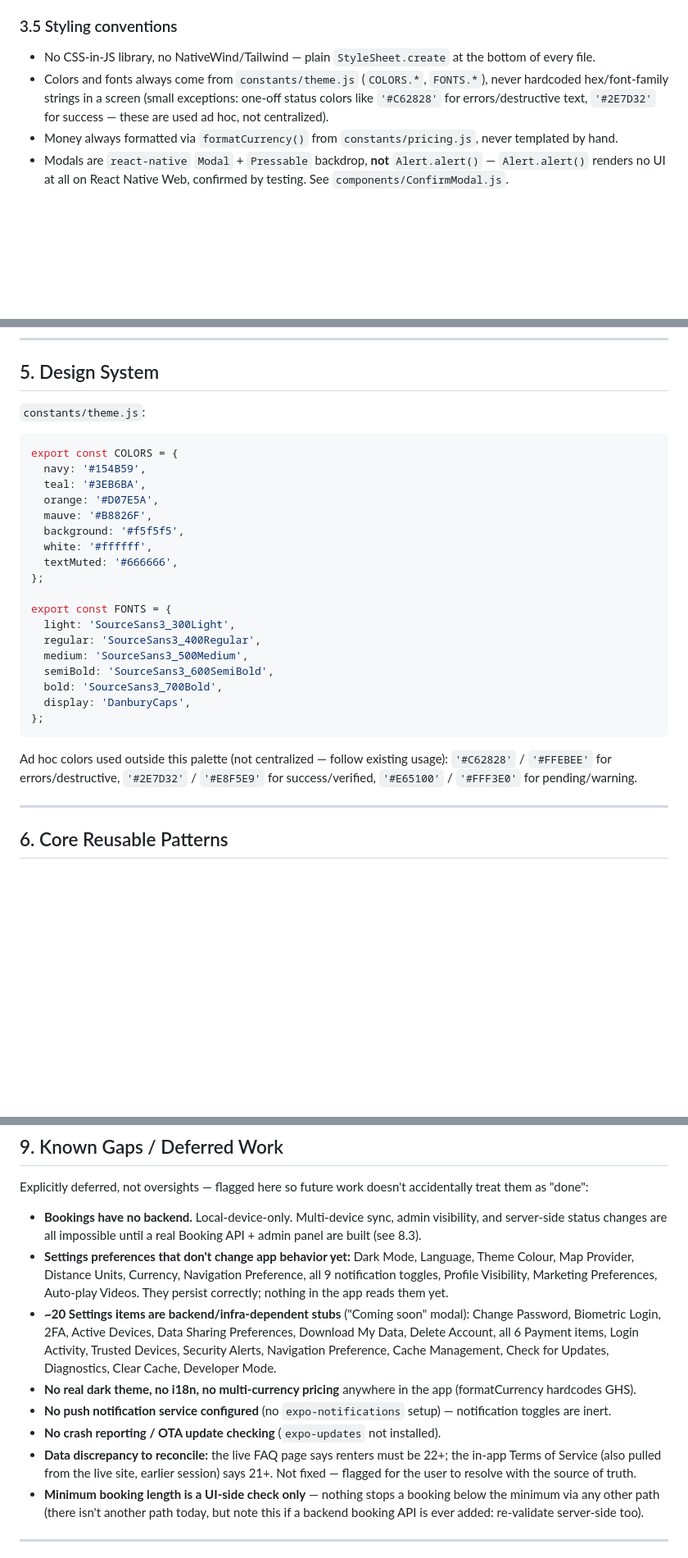
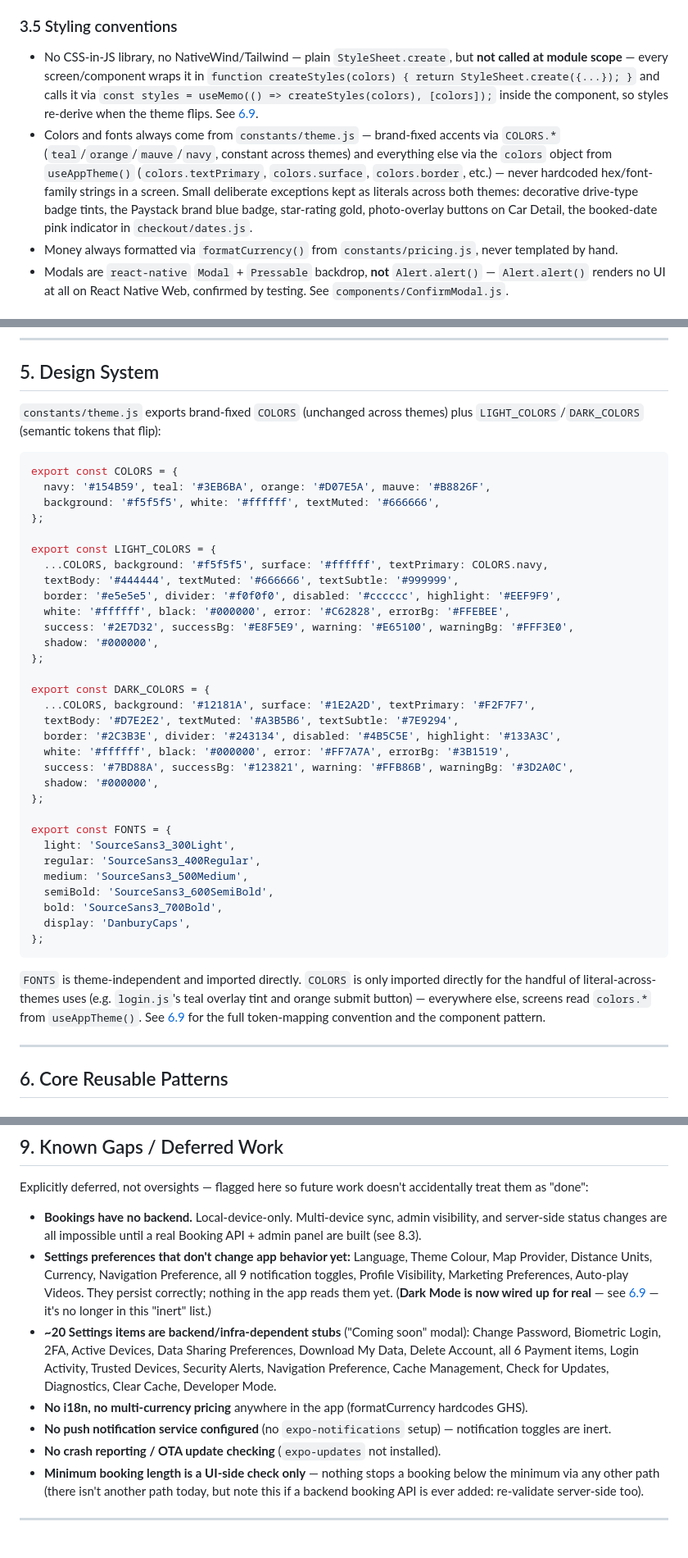
Before and after one commit to issifus85/WopeCar, a Markdown page: PROJECT.md, 3 parts joined by grey strips. Shown at 82% size. GitHub-like rendering; blank space fills up the shorter version.

Commit message:
Document dark theme architecture in PROJECT.md (Phase 7/7)
Updates the design-system, styling-conventions, and known-gaps
sections to describe ThemeContext, the LIGHT_COLORS/DARK_COLORS
token split, and the createStyles(colors) component pattern, and
removes the now-resolved 21-vs-22 age discrepancy note.

Co-Authored-By: Claude Sonnet 5 <noreply@anthropic.com>

````diff
--- a/PROJECT.md
+++ b/PROJECT.md
@@ -90,8 +90,8 @@ Any piece of app state that must survive a reload but doesn't belong on the serv
 
 ### 3.5 Styling conventions
 
-- No CSS-in-JS library, no NativeWind/Tailwind — plain `StyleSheet.create` at the bottom of every file.
-- Colors and fonts always come from `constants/theme.js` (`COLORS.*`, `FONTS.*`), never hardcoded hex/font-family strings in a screen (small exceptions: one-off status colors like `'#C62828'` for errors/destructive text, `'#2E7D32'` for success — these are used ad hoc, not centralized).
+- No CSS-in-JS library, no NativeWind/Tailwind — plain `StyleSheet.create`, but **not called at module scope** — every screen/component wraps it in `function createStyles(colors) { return StyleSheet.create({...}); }` and calls it via `const styles = useMemo(() => createStyles(colors), [colors]);` inside the component, so styles re-derive when the theme flips. See [6.9](#69-dark-theme--themecontext).
+- Colors and fonts always come from `constants/theme.js` — brand-fixed accents via `COLORS.*` (`teal`/`orange`/`mauve`/`navy`, constant across themes) and everything else via the `colors` object from `useAppTheme()` (`colors.textPrimary`, `colors.surface`, `colors.border`, etc.) — never hardcoded hex/font-family strings in a screen. Small deliberate exceptions kept as literals across both themes: decorative drive-type badge tints, the Paystack brand blue badge, star-rating gold, photo-overlay buttons on Car Detail, the booked-date pink indicator in `checkout/dates.js`.
 - Money always formatted via `formatCurrency()` from `constants/pricing.js`, never templated by hand.
 - Modals are `react-native` `Modal` + `Pressable` backdrop, **not** `Alert.alert()` — `Alert.alert()` renders no UI at all on React Native Web, confirmed by testing. See `components/ConfirmModal.js`.
 
@@ -151,16 +151,29 @@ If rebuilding from an empty folder, this is the order it was actually built in,
 
 ## 5. Design System
 
-`constants/theme.js`:
+`constants/theme.js` exports brand-fixed `COLORS` (unchanged across themes) plus `LIGHT_COLORS`/`DARK_COLORS` (semantic tokens that flip):
 ```js
 export const COLORS = {
-  navy: '#154B59',
-  teal: '#3EB6BA',
-  orange: '#D07E5A',
-  mauve: '#B8826F',
-  background: '#f5f5f5',
-  white: '#ffffff',
-  textMuted: '#666666',
+  navy: '#154B59', teal: '#3EB6BA', orange: '#D07E5A', mauve: '#B8826F',
+  background: '#f5f5f5', white: '#ffffff', textMuted: '#666666',
+};
+
+export const LIGHT_COLORS = {
+  ...COLORS, background: '#f5f5f5', surface: '#ffffff', textPrimary: COLORS.navy,
+  textBody: '#444444', textMuted: '#666666', textSubtle: '#999999',
+  border: '#e5e5e5', divider: '#f0f0f0', disabled: '#cccccc', highlight: '#EEF9F9',
+  white: '#ffffff', black: '#000000', error: '#C62828', errorBg: '#FFEBEE',
+  success: '#2E7D32', successBg: '#E8F5E9', warning: '#E65100', warningBg: '#FFF3E0',
+  shadow: '#000000',
+};
+
+export const DARK_COLORS = {
+  ...COLORS, background: '#12181A', surface: '#1E2A2D', textPrimary: '#F2F7F7',
+  textBody: '#D7E2E2', textMuted: '#A3B5B6', textSubtle: '#7E9294',
+  border: '#2C3B3E', divider: '#243134', disabled: '#4B5C5E', highlight: '#133A3C',
+  white: '#ffffff', black: '#000000', error: '#FF7A7A', errorBg: '#3B1519',
+  success: '#7BD88A', successBg: '#123821', warning: '#FFB86B', warningBg: '#3D2A0C',
+  shadow: '#000000',
 };
 
 export const FONTS = {
@@ -172,7 +185,7 @@ export const FONTS = {
   display: 'DanburyCaps',
 };
 ```
-Ad hoc colors used outside this palette (not centralized — follow existing usage): `'#C62828'` / `'#FFEBEE'` for errors/destructive, `'#2E7D32'` / `'#E8F5E9'` for success/verified, `'#E65100'` / `'#FFF3E0'` for pending/warning.
+`FONTS` is theme-independent and imported directly. `COLORS` is only imported directly for the handful of literal-across-themes uses (e.g. `login.js`'s teal overlay tint and orange submit button) — everywhere else, screens read `colors.*` from `useAppTheme()`. See [6.9](#69-dark-theme--themecontext) for the full token-mapping convention and the component pattern.
 
 ---
 
@@ -410,12 +452,11 @@ If you touch the Paystack flow again, remember: this route must stay deployed on
 Explicitly deferred, not oversights — flagged here so future work doesn't accidentally treat them as "done":
 
 - **Bookings have no backend.** Local-device-only. Multi-device sync, admin visibility, and server-side status changes are all impossible until a real Booking API + admin panel are built (see 8.3).
-- **Settings preferences that don't change app behavior yet:** Dark Mode, Language, Theme Colour, Map Provider, Distance Units, Currency, Navigation Preference, all 9 notification toggles, Profile Visibility, Marketing Preferences, Auto-play Videos. They persist correctly; nothing in the app reads them yet.
+- **Settings preferences that don't change app behavior yet:** Language, Theme Colour, Map Provider, Distance Units, Currency, Navigation Preference, all 9 notification toggles, Profile Visibility, Marketing Preferences, Auto-play Videos. They persist correctly; nothing in the app reads them yet. (**Dark Mode is now wired up for real** — see [6.9](#69-dark-theme--themecontext) — it's no longer in this "inert" list.)
 - **~20 Settings items are backend/infra-dependent stubs** ("Coming soon" modal): Change Password, Biometric Login, 2FA, Active Devices, Data Sharing Preferences, Download My Data, Delete Account, all 6 Payment items, Login Activity, Trusted Devices, Security Alerts, Navigation Preference, Cache Management, Check for Updates, Diagnostics, Clear Cache, Developer Mode.
-- **No real dark theme, no i18n, no multi-currency pricing** anywhere in the app (formatCurrency hardcodes GHS).
+- **No i18n, no multi-currency pricing** anywhere in the app (formatCurrency hardcodes GHS).
 - **No push notification service configured** (no `expo-notifications` setup) — notification toggles are inert.
 - **No crash reporting / OTA update checking** (`expo-updates` not installed).
-- **Data discrepancy to reconcile:** the live FAQ page says renters must be 22+; the in-app Terms of Service (also pulled from the live site, earlier session) says 21+. Not fixed — flagged for the user to resolve with the source of truth.
 - **Minimum booking length is a UI-side check only** — nothing stops a booking below the minimum via any other path (there isn't another path today, but note this if a backend booking API is ever added: re-validate server-side too).
 
 ---
````
Also changed, not shown: other parts of PROJECT.md (+32 -2 lines).
